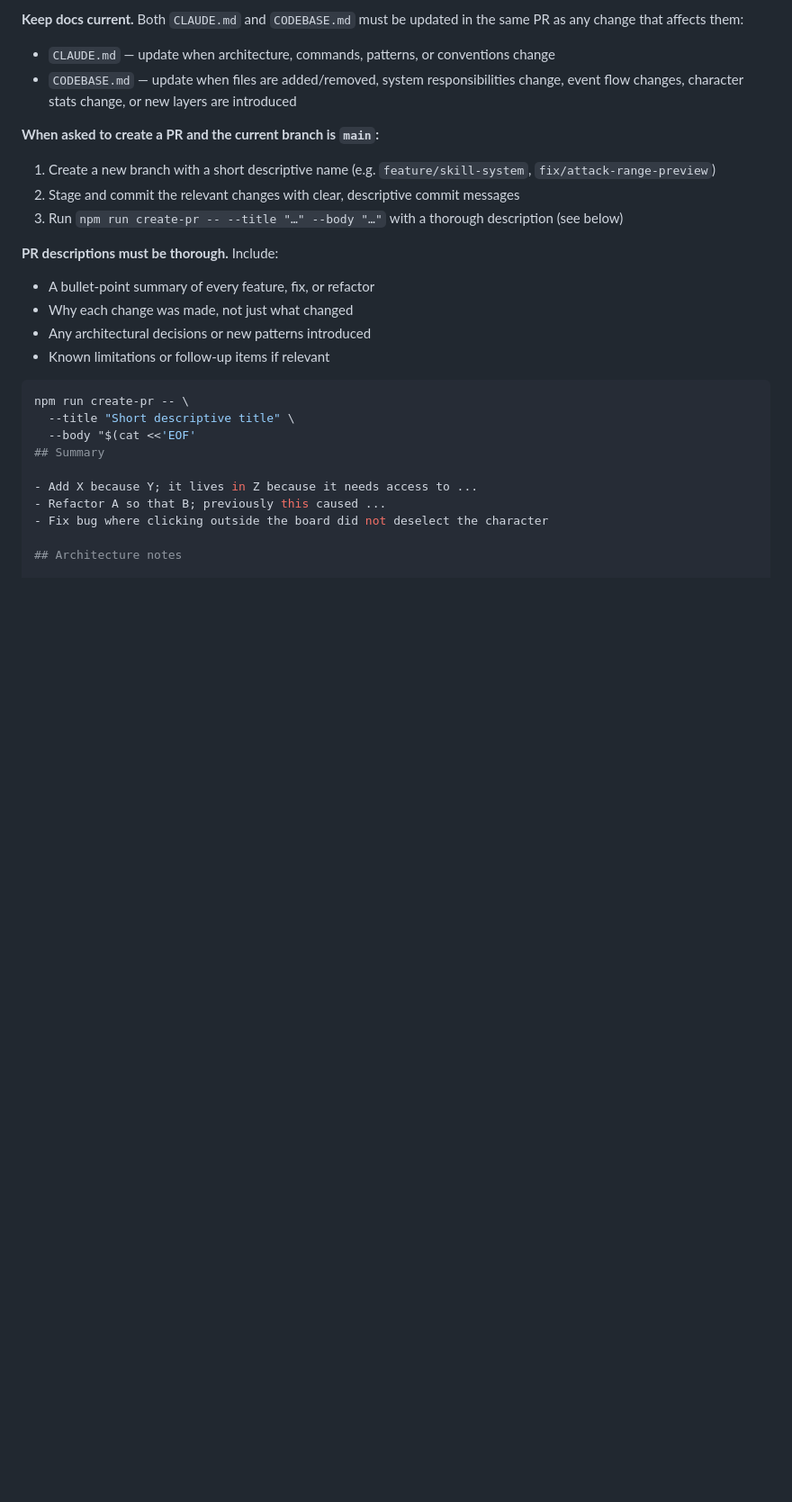
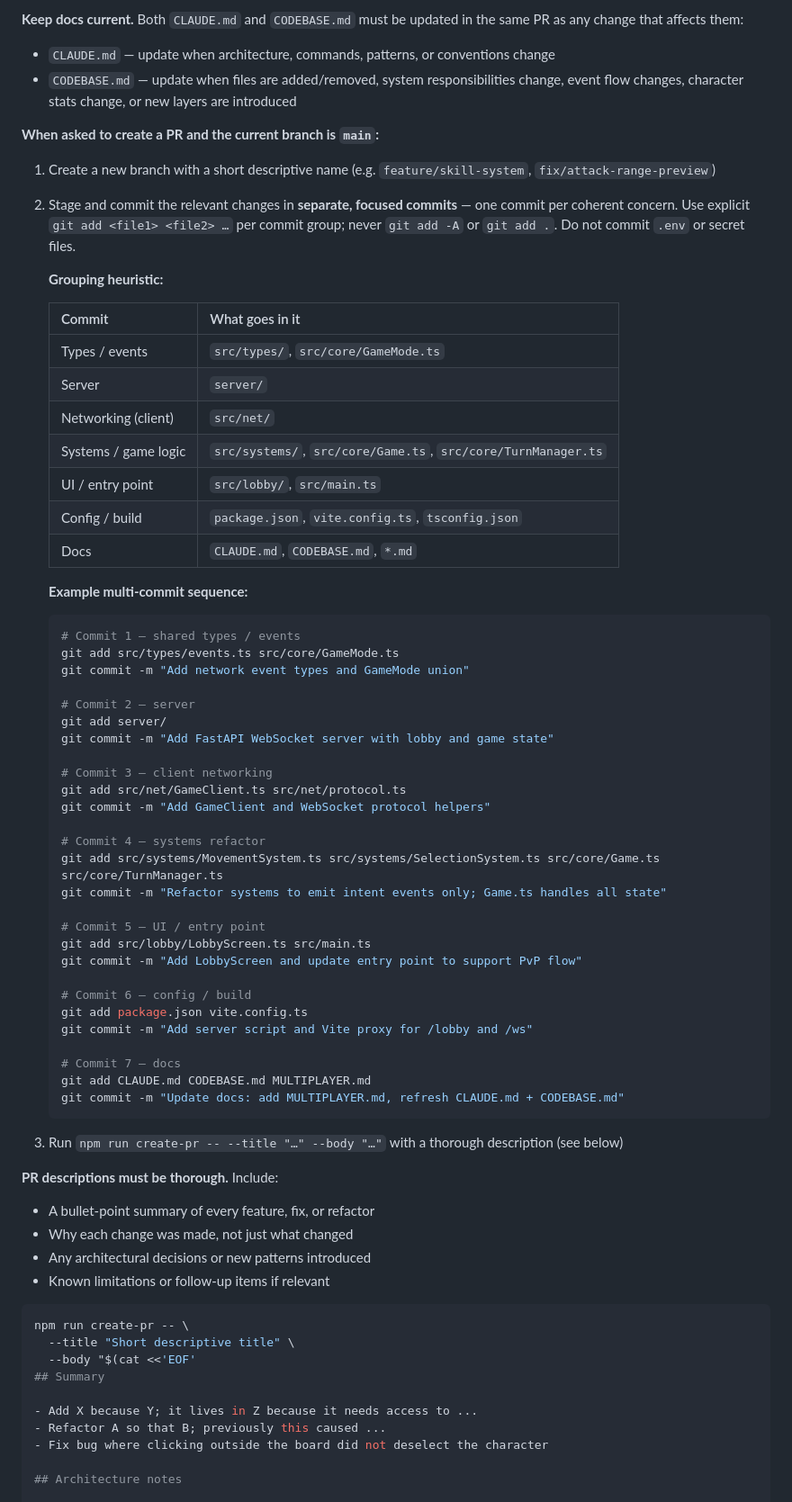
Before and after one commit to ys96722/demo_threejs_game, a Markdown page: CLAUDE.md, the part around the change. Shown at 90% size. GitHub-like rendering; blank space fills up the shorter version.

````diff
--- a/CLAUDE.md
+++ b/CLAUDE.md
@@ -69,7 +69,51 @@ Every PR must include before and after screenshots of the game screen. Run `npm
 
 **When asked to create a PR and the current branch is `main`:**
 1. Create a new branch with a short descriptive name (e.g. `feature/skill-system`, `fix/attack-range-preview`)
-2. Stage and commit the relevant changes with clear, descriptive commit messages
+2. Stage and commit the relevant changes in **separate, focused commits** — one commit per coherent concern. Use explicit `git add <file1> <file2> …` per commit group; never `git add -A` or `git add .`. Do not commit `.env` or secret files.
+
+   **Grouping heuristic:**
+
+   | Commit | What goes in it |
+   |--------|----------------|
+   | Types / events | `src/types/`, `src/core/GameMode.ts` |
+   | Server | `server/` |
+   | Networking (client) | `src/net/` |
+   | Systems / game logic | `src/systems/`, `src/core/Game.ts`, `src/core/TurnManager.ts` |
+   | UI / entry point | `src/lobby/`, `src/main.ts` |
+   | Config / build | `package.json`, `vite.config.ts`, `tsconfig.json` |
+   | Docs | `CLAUDE.md`, `CODEBASE.md`, `*.md` |
+
+   **Example multi-commit sequence:**
+   ```bash
+   # Commit 1 — shared types / events
+   git add src/types/events.ts src/core/GameMode.ts
+   git commit -m "Add network event types and GameMode union"
+
+   # Commit 2 — server
+   git add server/
+   git commit -m "Add FastAPI WebSocket server with lobby and game state"
+
+   # Commit 3 — client networking
+   git add src/net/GameClient.ts src/net/protocol.ts
+   git commit -m "Add GameClient and WebSocket protocol helpers"
+
+   # Commit 4 — systems refactor
+   git add src/systems/MovementSystem.ts src/systems/SelectionSystem.ts src/core/Game.ts src/core/TurnManager.ts
+   git commit -m "Refactor systems to emit intent events only; Game.ts handles all state"
+
+   # Commit 5 — UI / entry point
+   git add src/lobby/LobbyScreen.ts src/main.ts
+   git commit -m "Add LobbyScreen and update entry point to support PvP flow"
+
+   # Commit 6 — config / build
+   git add package.json vite.config.ts
+   git commit -m "Add server script and Vite proxy for /lobby and /ws"
+
+   # Commit 7 — docs
+   git add CLAUDE.md CODEBASE.md MULTIPLAYER.md
+   git commit -m "Update docs: add MULTIPLAYER.md, refresh CLAUDE.md + CODEBASE.md"
+   ```
+
 3. Run `npm run create-pr -- --title "…" --body "…"` with a thorough description (see below)
 
 **PR descriptions must be thorough.** Include:
````
